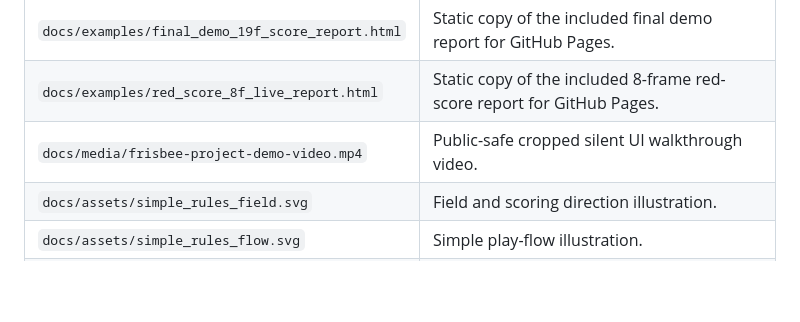
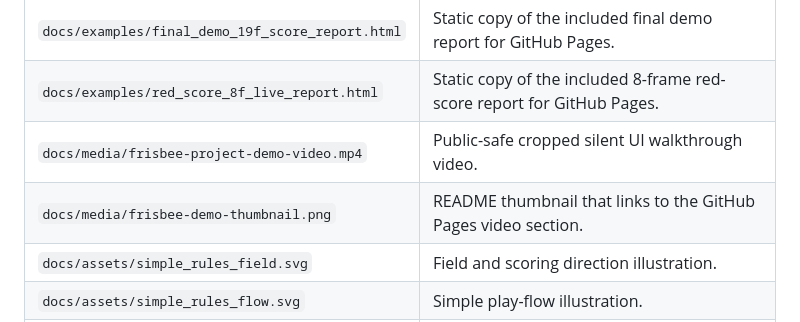
Before and after one commit to Longcheng-Xiang/Let_llm_play_frisbee, a Markdown page: docs/design/project_structure.md, the part around the change. Rendered like a GitHub page; blank space fills up the shorter version.

```diff
--- a/docs/design/project_structure.md
+++ b/docs/design/project_structure.md
@@ -57,6 +57,7 @@ This map explains what each submitted file does.
 | `docs/examples/final_demo_19f_score_report.html` | Static copy of the included final demo report for GitHub Pages. |
 | `docs/examples/red_score_8f_live_report.html` | Static copy of the included 8-frame red-score report for GitHub Pages. |
 | `docs/media/frisbee-project-demo-video.mp4` | Public-safe cropped silent UI walkthrough video. |
+| `docs/media/frisbee-demo-thumbnail.png` | README thumbnail that links to the GitHub Pages video section. |
 | `docs/assets/simple_rules_field.svg` | Field and scoring direction illustration. |
 | `docs/assets/simple_rules_flow.svg` | Simple play-flow illustration. |
 | `docs/assets/simple_rules_stall_turnover.svg` | Stall and turnover illustration. |
```
Also changed, not shown: README.md (+16 -6 lines), docs/media/frisbee-demo-thumbnail.png (added), 1 other file.
